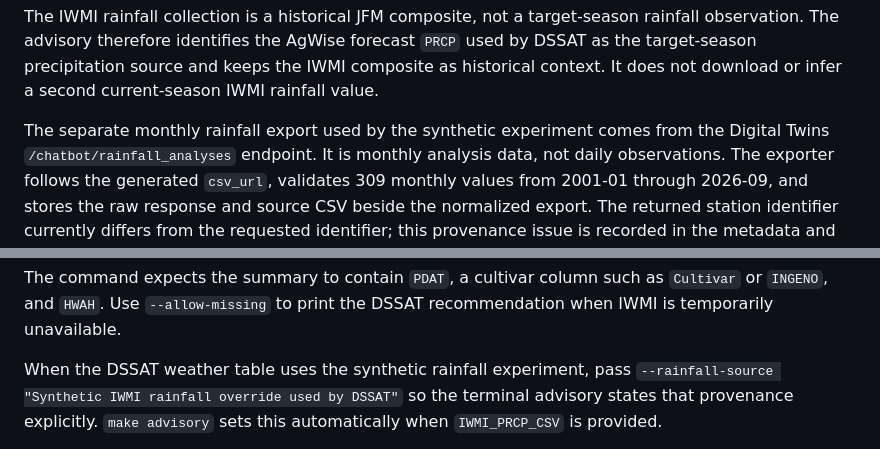
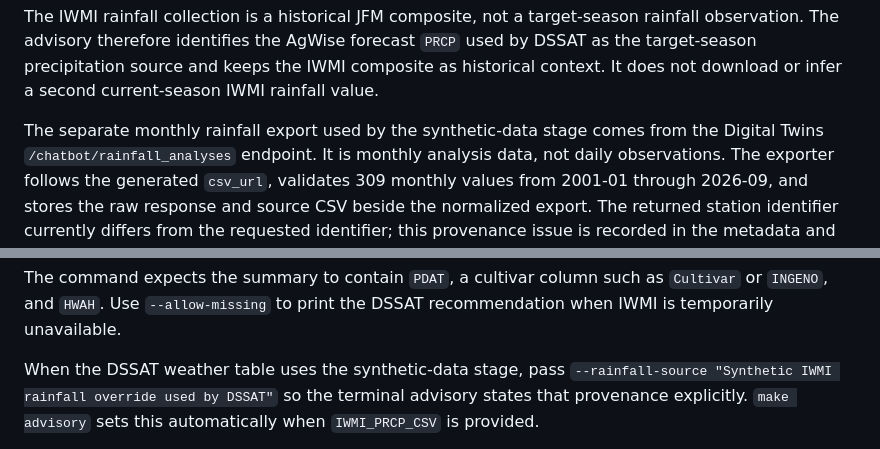
Before and after one commit to CGIAR-AgWise/agwise-planting-date-and-cultivar, a Markdown page: integration/README.md, 2 parts joined by grey strips. GitHub-like rendering.

```diff
--- a/integration/README.md
+++ b/integration/README.md
@@ -245,7 +245,7 @@ rainfall observation. The advisory therefore identifies the AgWise forecast
 IWMI composite as historical context. It does not download or infer a second
 current-season IWMI rainfall value.
 
-The separate monthly rainfall export used by the synthetic experiment comes
+The separate monthly rainfall export used by the synthetic-data stage comes
 from the Digital Twins `/chatbot/rainfall_analyses` endpoint. It is monthly
 analysis data, not daily observations. The exporter follows the generated
 `csv_url`, validates 309 monthly values from 2001-01 through 2026-09, and
@@ -305,7 +305,7 @@ The command expects the summary to contain `PDAT`, a cultivar column such as
 `Cultivar` or `INGENO`, and `HWAH`. Use `--allow-missing` to print the DSSAT
 recommendation when IWMI is temporarily unavailable.
 
-When the DSSAT weather table uses the synthetic rainfall experiment, pass
+When the DSSAT weather table uses the synthetic-data stage, pass
 `--rainfall-source "Synthetic IWMI rainfall override used by DSSAT"` so the
 terminal advisory states that provenance explicitly. `make advisory` sets this
 automatically when `IWMI_PRCP_CSV` is provided.
```
Also changed, not shown: other parts of integration/README.md (+7 -5 lines), README.md (+7 -4 lines), integration/synthetic_rainfall/README.md (+8 -7 lines).
